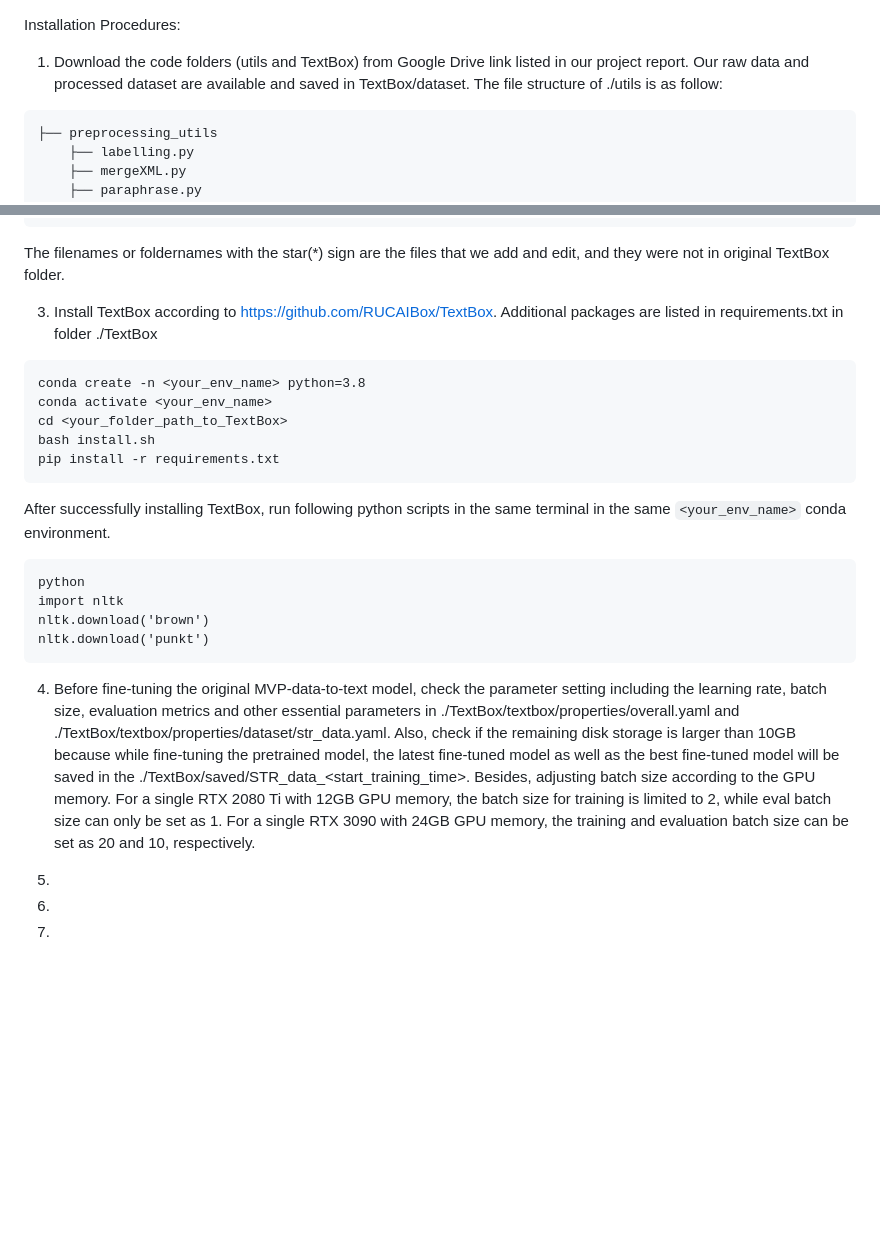
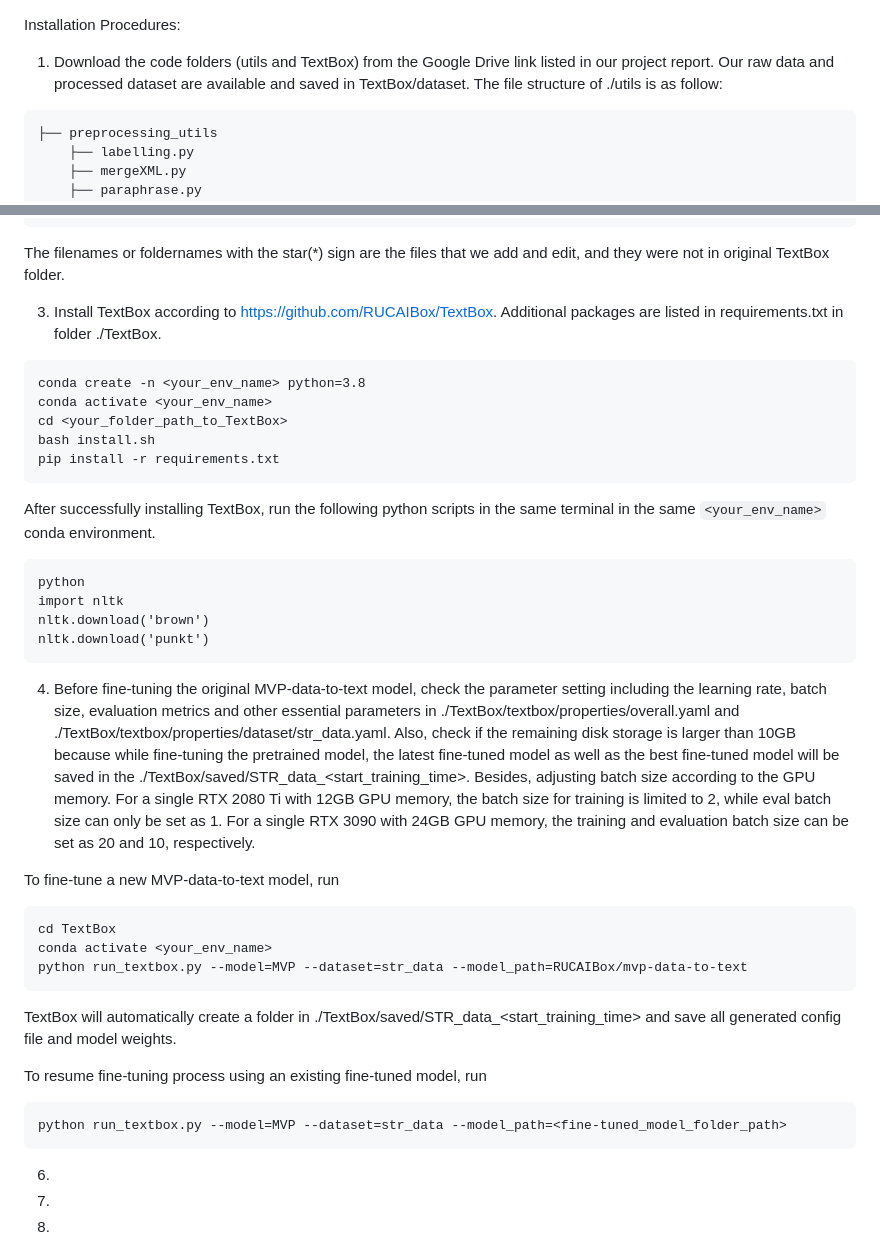
Before and after one commit to kopasxnkliang/IPMN-07, a Markdown page: utils/readme.md, 2 parts joined by grey strips. Rendered like a GitHub page; blank space fills up the shorter version.

````diff
--- a/utils/readme.md
+++ b/utils/readme.md
@@ -1,6 +1,6 @@
 Installation Procedures:
 
-1. Download the code folders (utils and TextBox) from Google Drive link listed in our project report. Our raw data and processed dataset are available and saved in TextBox/dataset. The file structure of ./utils is as follow:
+1. Download the code folders (utils and TextBox) from the Google Drive link listed in our project report. Our raw data and processed dataset are available and saved in TextBox/dataset. The file structure of ./utils is as follow:
 
 ```
 ├── preprocessing_utils
@@ -64,7 +64,7 @@ Folder ./utils/evaluation_utils includes python scripts for result visualization
 
 The filenames or foldernames with the star(*) sign are the files that we add and edit, and they were not in original TextBox folder.
 
-3. Install TextBox according to https://github.com/RUCAIBox/TextBox. Additional packages are listed in requirements.txt in folder ./TextBox
+3. Install TextBox according to https://github.com/RUCAIBox/TextBox. Additional packages are listed in requirements.txt in folder ./TextBox.
 ```
 conda create -n <your_env_name> python=3.8
 conda activate <your_env_name>
@@ -72,7 +72,7 @@ cd <your_folder_path_to_TextBox>
 bash install.sh
 pip install -r requirements.txt
 ```
-After successfully installing TextBox, run following python scripts in the same terminal in the same `<your_env_name>` conda environment.
+After successfully installing TextBox, run the following python scripts in the same terminal in the same `<your_env_name>` conda environment.
 ```
 python
 import nltk
@@ -81,6 +81,19 @@ nltk.download('punkt')
 ```
 
 4. Before fine-tuning the original MVP-data-to-text model, check the parameter setting including the learning rate, batch size, evaluation metrics and other essential parameters in ./TextBox/textbox/properties/overall.yaml and ./TextBox/textbox/properties/dataset/str_data.yaml. Also, check if the remaining disk storage is larger than 10GB because while fine-tuning the pretrained model, the latest fine-tuned model as well as the best fine-tuned model will be saved in the ./TextBox/saved/STR_data_<start_training_time>. Besides, adjusting batch size according to the GPU memory. For a single RTX 2080 Ti with 12GB GPU memory, the batch size for training is limited to 2, while eval batch size can only be set as 1. For a single RTX 3090 with 24GB GPU memory, the training and evaluation batch size can be set as 20 and 10, respectively.
+
+To fine-tune a new MVP-data-to-text model, run
+```
+cd TextBox
+conda activate <your_env_name>
+python run_textbox.py --model=MVP --dataset=str_data --model_path=RUCAIBox/mvp-data-to-text
+```
+TextBox will automatically create a folder in ./TextBox/saved/STR_data_<start_training_time> and save all generated config file and model weights.
+
+To resume fine-tuning process using an existing fine-tuned model, run
+```
+python run_textbox.py --model=MVP --dataset=str_data --model_path=<fine-tuned_model_folder_path>
+```
 
 6.
 
````
